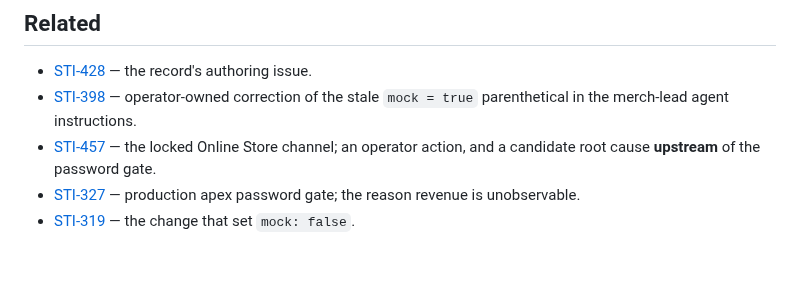
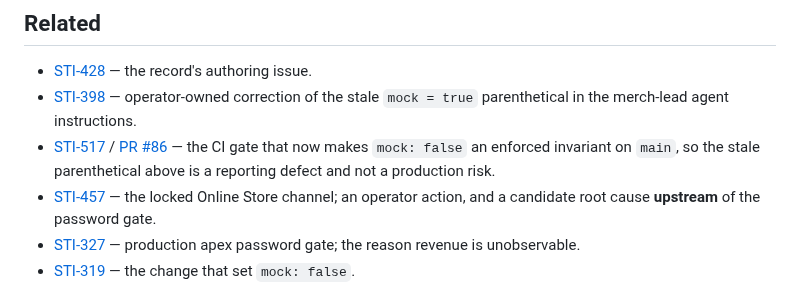
Before and after one commit to olivecasazza/stitch-ash, a Markdown page: docs/decisions/2026-09-27-data-provenance-baseline.md, the part around one of its changes. GitHub-like rendering; blank space fills up the shorter version.

Commit message:
docs(STI-428): record that the mock invariant is now enforced in CI on main
Re-verification log row at 3cb9f859 plus a Related entry. The prod-break
vector the 9625192 row called "latent, not realized" is now mechanical:
PR #86 (STI-517) merged 2026-09-28T15:32:04Z, so scripts/ci/storefront-mock-gate.sh
runs as the storefront-mock-gate job in .github/workflows/pr-checks.yml:103.

An agent that reads the stale `mock = true` parenthetical in its own
instructions and reverts the flag is now blocked in CI rather than by a
comment. Observable real revenue is still zero and still has one cause: the
production apex password gate.

Scope note recorded in the row: only the mock flag, the CI gate, and the
three live URLs were re-verified this run. The storefront line citations
above were not re-read and are not restated as current.

Docs only. No storefront code changed, no deploy triggered, no order placed,
no spend, no secret read.

Co-Authored-By: Paperclip <noreply@paperclip.ing>

```diff
--- a/docs/decisions/2026-09-27-data-provenance-baseline.md
+++ b/docs/decisions/2026-09-27-data-provenance-baseline.md
@@ -337,6 +338,9 @@ below as current just because it appears in this file.
 - [STI-428](/STI/issues/STI-428) — the record's authoring issue.
 - [STI-398](/STI/issues/STI-398) — operator-owned correction of the stale
   `mock = true` parenthetical in the merch-lead agent instructions.
+- [STI-517](/STI/issues/STI-517) / [PR #86](https://github.com/olivecasazza/stitch-ash/pull/86) — the CI
+  gate that now makes `mock: false` an enforced invariant on `main`, so the stale
+  parenthetical above is a reporting defect and not a production risk.
 - [STI-457](/STI/issues/STI-457) — the locked Online Store channel; an operator
   action, and a candidate root cause **upstream** of the password gate.
 - [STI-327](/STI/issues/STI-327) — production apex password gate; the reason
```
Also changed, not shown: other parts of docs/decisions/2026-09-27-data-provenance-baseline.md (+1 -0 lines).
